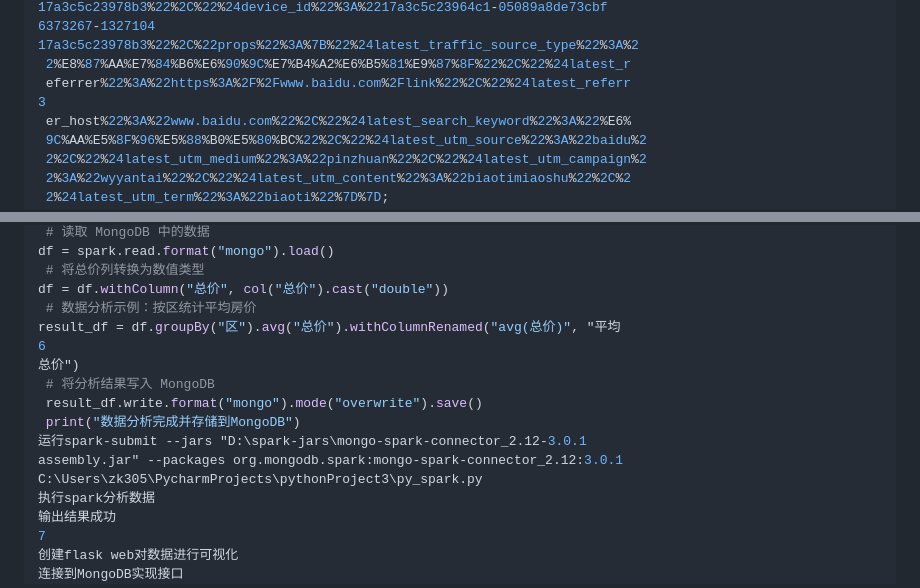
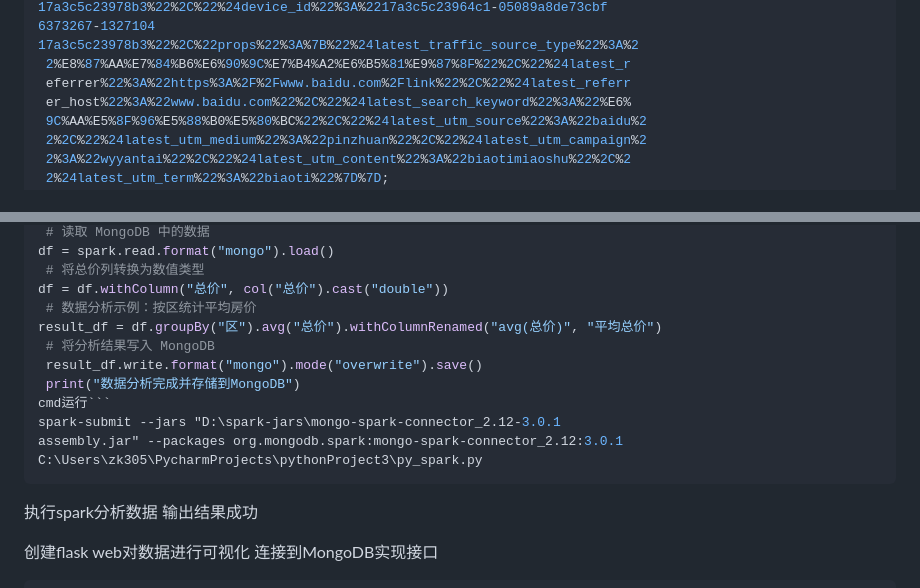
Before and after one commit to iambignub/-------, a Markdown page: README.md, 2 parts joined by grey strips. Drawn GitHub-style.

Commit message:
Update README.md
修正格式

````diff
--- a/README.md
+++ b/README.md
@@ -63,7 +63,6 @@ sensorsdata2015jssdkcross=%7B%22distinct_id%22%3A%2217a3c5c23964c1
 17a3c5c23978b3%22%2C%22props%22%3A%7B%22%24latest_traffic_source_type%22%3A%2
  2%E8%87%AA%E7%84%B6%E6%90%9C%E7%B4%A2%E6%B5%81%E9%87%8F%22%2C%22%24latest_r
  eferrer%22%3A%22https%3A%2F%2Fwww.baidu.com%2Flink%22%2C%22%24latest_referr
-3
  er_host%22%3A%22www.baidu.com%22%2C%22%24latest_search_keyword%22%3A%22%E6%
  9C%AA%E5%8F%96%E5%88%B0%E5%80%BC%22%2C%22%24latest_utm_source%22%3A%22baidu%2
  2%2C%22%24latest_utm_medium%22%3A%22pinzhuan%22%2C%22%24latest_utm_campaign%2
@@ -168,20 +168,21 @@ df = spark.read.format("mongo").load()
  # 将总价列转换为数值类型
 df = df.withColumn("总价", col("总价").cast("double"))
  # 数据分析示例：按区统计平均房价
-result_df = df.groupBy("区").avg("总价").withColumnRenamed("avg(总价)", "平均
-6
-总价")
+result_df = df.groupBy("区").avg("总价").withColumnRenamed("avg(总价)", "平均总价")
  # 将分析结果写入 MongoDB
  result_df.write.format("mongo").mode("overwrite").save()
  print("数据分析完成并存储到MongoDB")
-运行spark-submit --jars "D:\spark-jars\mongo-spark-connector_2.12-3.0.1
+cmd运行```
+spark-submit --jars "D:\spark-jars\mongo-spark-connector_2.12-3.0.1
 assembly.jar" --packages org.mongodb.spark:mongo-spark-connector_2.12:3.0.1
 C:\Users\zk305\PycharmProjects\pythonProject3\py_spark.py
+```
 执行spark分析数据
 输出结果成功
-7
+
 创建flask web对数据进行可视化
 连接到MongoDB实现接口
+```python
 from flask import Flask, jsonify, render_template
  from pymongo import MongoClient
  app = Flask(__name__)
````
Also changed, not shown: other parts of README.md (+2 -1 lines).
